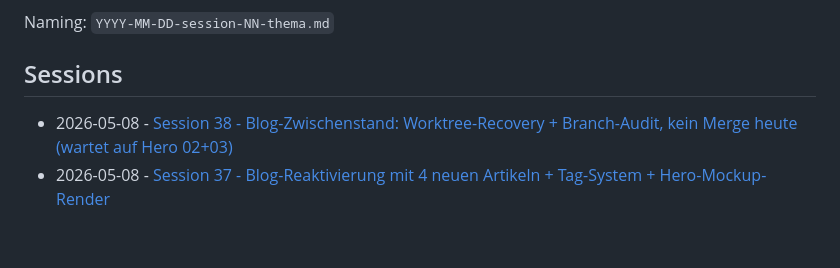
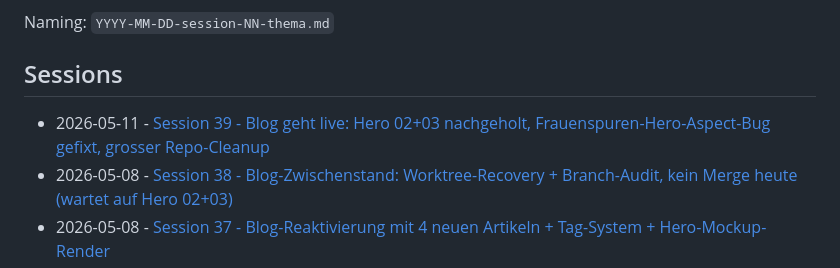
Before and after one commit to wuola/iappear-website, a Markdown page: _doku/sessions/README.md, the part around the change. GitHub-like rendering; blank space fills up the shorter version.

```diff
--- a/_doku/sessions/README.md
+++ b/_doku/sessions/README.md
@@ -6,6 +6,7 @@ Naming: `YYYY-MM-DD-session-NN-thema.md`
 
 ## Sessions
 
+- 2026-05-11 - [Session 39 - Blog geht live: Hero 02+03 nachgeholt, Frauenspuren-Hero-Aspect-Bug gefixt, grosser Repo-Cleanup](2026-05-11-session-39-blog-live-hero-fix-grosser-cleanup.md)
 - 2026-05-08 - [Session 38 - Blog-Zwischenstand: Worktree-Recovery + Branch-Audit, kein Merge heute (wartet auf Hero 02+03)](2026-05-08-session-38-blog-zwischenstand-vor-merge.md)
 - 2026-05-08 - [Session 37 - Blog-Reaktivierung mit 4 neuen Artikeln + Tag-System + Hero-Mockup-Render](2026-05-08-session-37-blog-reaktivierung.md)
 - 2026-05-08 - [Session 36.5 - GSC-Audit: Pretty-URL-Altlast verifiziert (kein Code-Bug, war urspruenglich parallel als "Session 37" angelegt, umnummeriert in Session 38)](2026-05-08-session-36.5-gsc-pretty-url-altlast-verifiziert.md)
```
Also changed, not shown: CLAUDE.md (+4 -5 lines), _doku/sessions/2026-05-11-session-39-blog-live-hero-fix-grosser-cleanup.md (added, +124 -0 lines).
